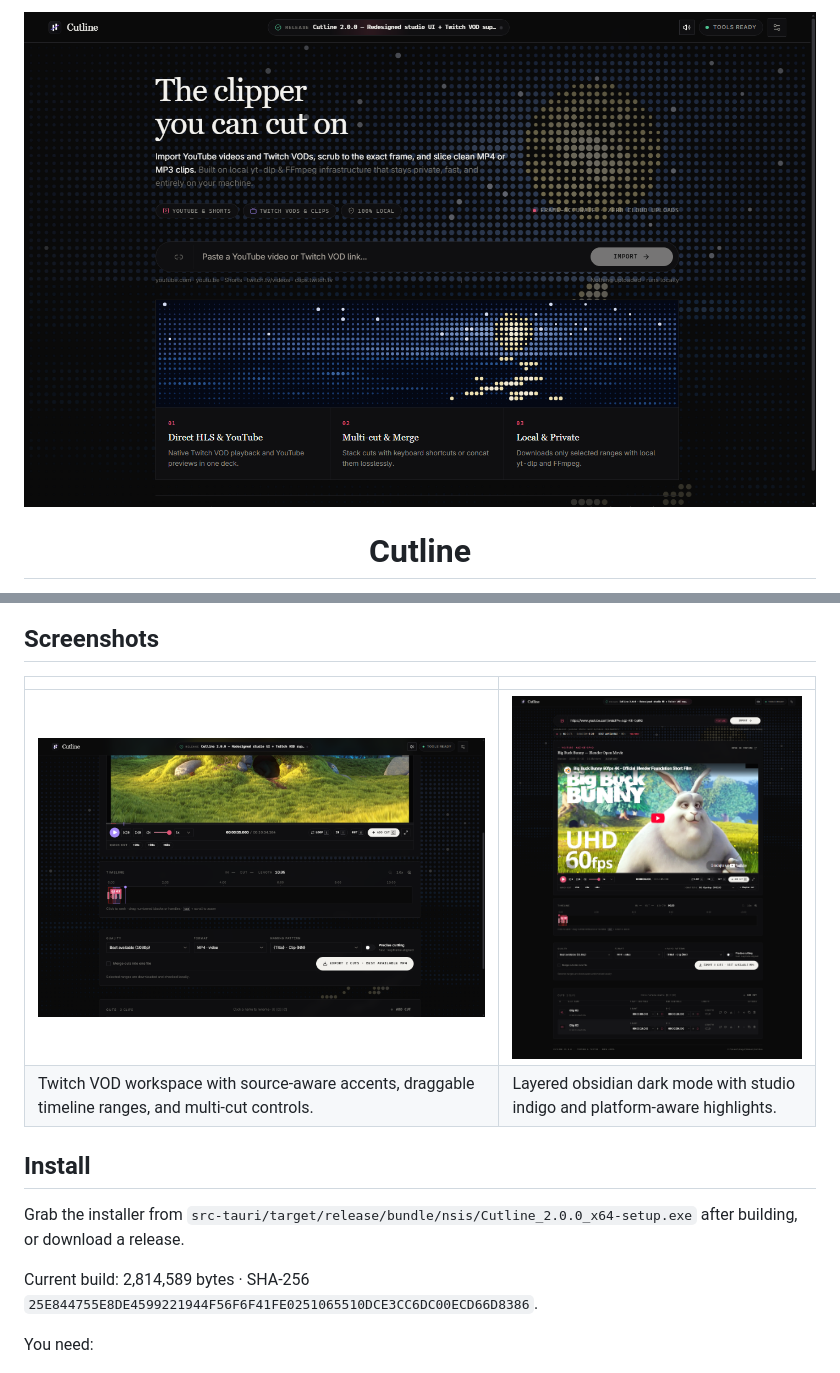
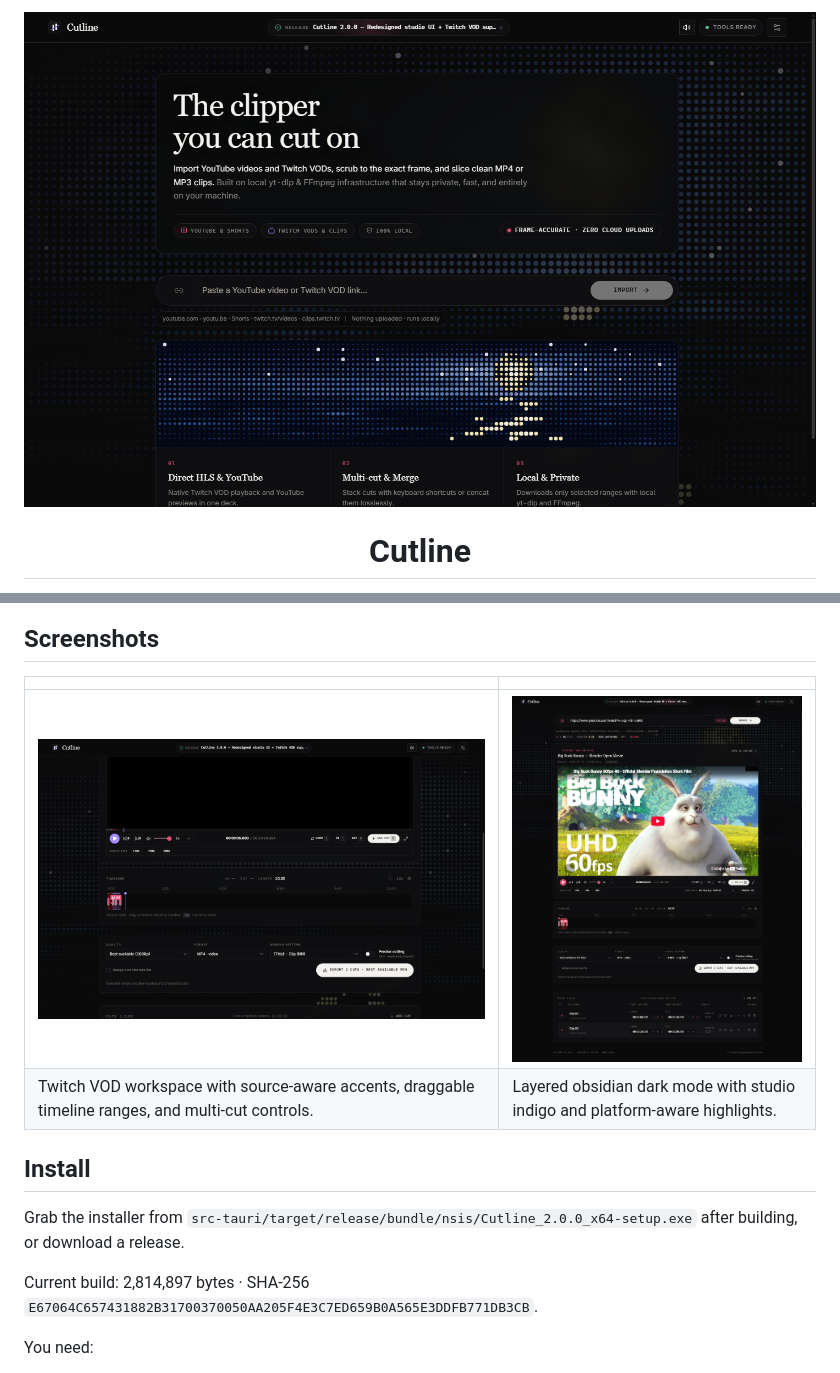
Before and after one commit to blagoyen/cutline, a Markdown page: README.md, 2 parts joined by grey strips. Drawn GitHub-style; pictures changed too: docs/images/app-hero.png, docs/images/cut-workspace.png, docs/images/dark-mode.png.

```diff
--- a/README.md
+++ b/README.md
@@ -31,7 +31,7 @@ Instead of downloading an entire multi-hour VOD or video just to trim out a 30-s
 
 Grab the installer from `src-tauri/target/release/bundle/nsis/Cutline_2.0.0_x64-setup.exe` after building, or download a release.
 
-Current build: 2,814,589 bytes · SHA-256 `25E844755E8DE4599221944F56F6F41FE0251065510DCE3CC6DC00ECD66D8386`.
+Current build: 2,814,897 bytes · SHA-256 `E67064C657431882B31700370050AA205F4E3C7ED659B0A565E3DDFB771DB3CB`.
 
 You need:
 
```
Also changed, not shown: 1 other file.
